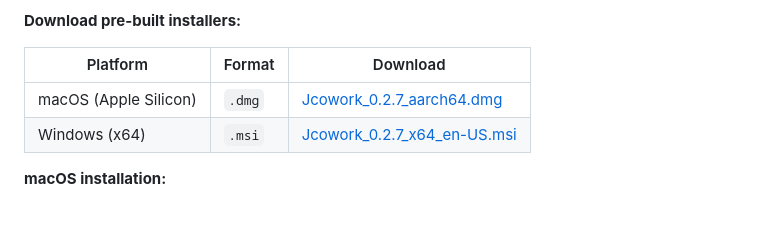
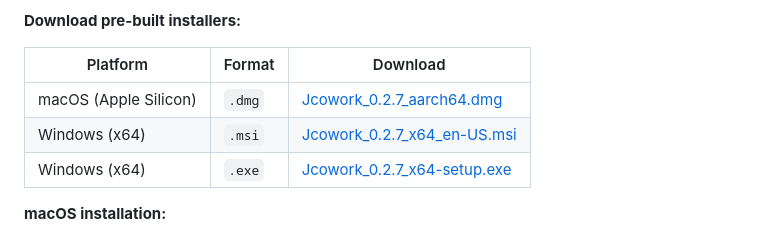
Before and after one commit to jcowork/jcowork, a Markdown page: README.md, the part around the change. Rendered like a GitHub page.

Commit message:
docs: add Windows NSIS setup.exe to download table

```diff
--- a/README.md
+++ b/README.md
@@ -123,6 +123,7 @@ A native desktop application is available for macOS and Windows, powered by [Tau
 |----------|--------|------|
 | macOS (Apple Silicon) | `.dmg` | [Jcowork_0.2.7_aarch64.dmg](https://github.com/jcowork/jcowork/releases/download/v0.2.7.1/Jcowork_0.2.7_aarch64.dmg) |
 | Windows (x64) | `.msi` | [Jcowork_0.2.7_x64_en-US.msi](https://github.com/jcowork/jcowork/releases/download/v0.2.7.1/Jcowork_0.2.7_x64_en-US.msi) |
+| Windows (x64) | `.exe` | [Jcowork_0.2.7_x64-setup.exe](https://github.com/jcowork/jcowork/releases/download/v0.2.7.1/Jcowork_0.2.7_x64-setup.exe) |
 
 **macOS installation:**
 1. Download and open the `.dmg` file
```
Also changed, not shown: README_CN.md (+1 -0 lines).
